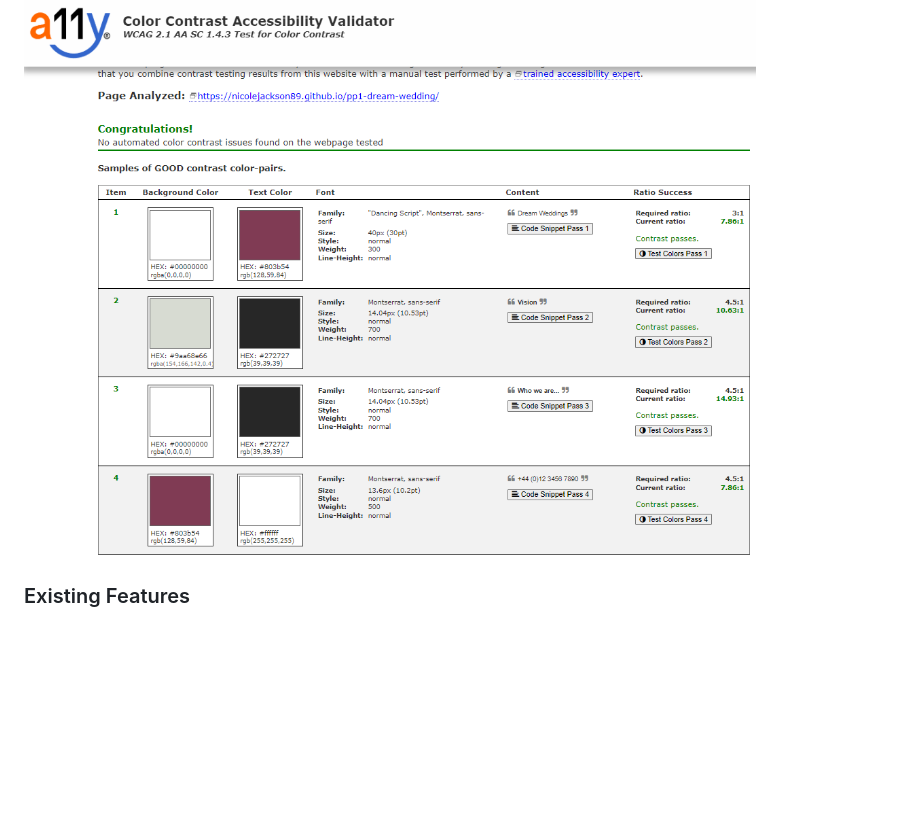
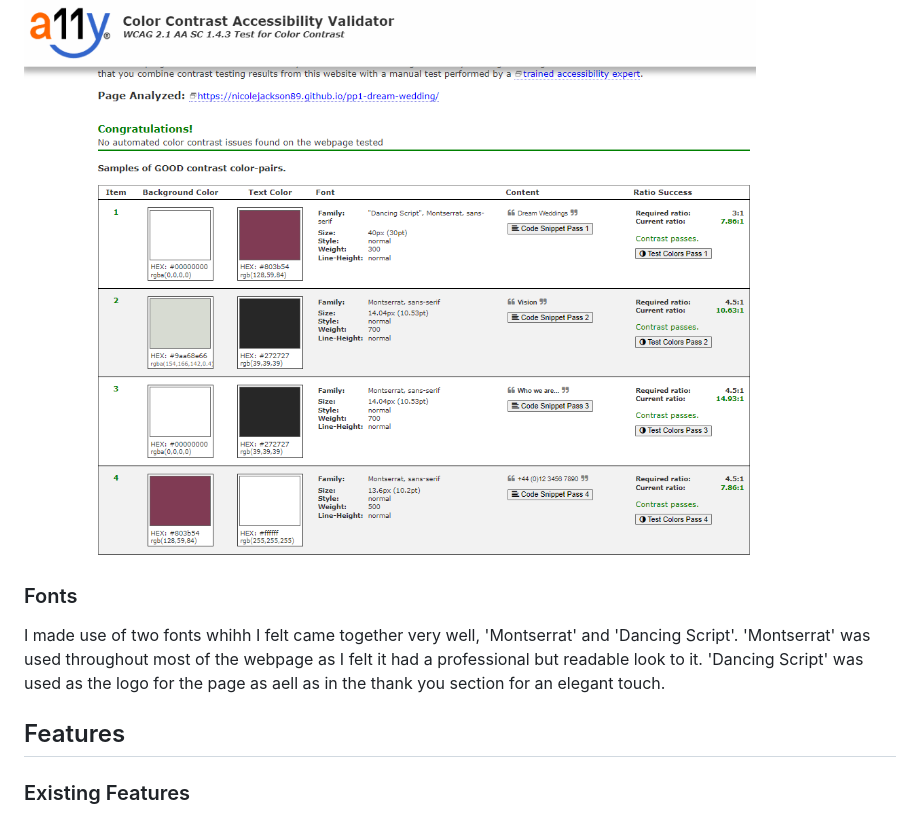
Before and after one commit to NicoleJackson89/pp1-dream-wedding, a Markdown page: README.md, the part around one of its changes. Rendered like a GitHub page; blank space fills up the shorter version.

```diff
--- a/README.md
+++ b/README.md
@@ -27,6 +29,12 @@ The color plalette used for the web page was considered, the look and feel I wan
 After running the website through a color contrast validator I was pleased to see the chosen colors work well together.
 
 ![Color contrast](./assets/readme/color-contrast.png)
+
+### Fonts
+
+I made use of two fonts whihh I felt came together very well, 'Montserrat' and 'Dancing Script'. 'Montserrat' was used throughout most of the webpage as I felt it had a professional but readable look to it. 'Dancing Script' was used as the logo for the page as aell as in the thank you section for an elegant touch.
+
+## Features
 
 ### Existing Features
 
```
Also changed, not shown: other parts of README.md (+29 -6 lines).
